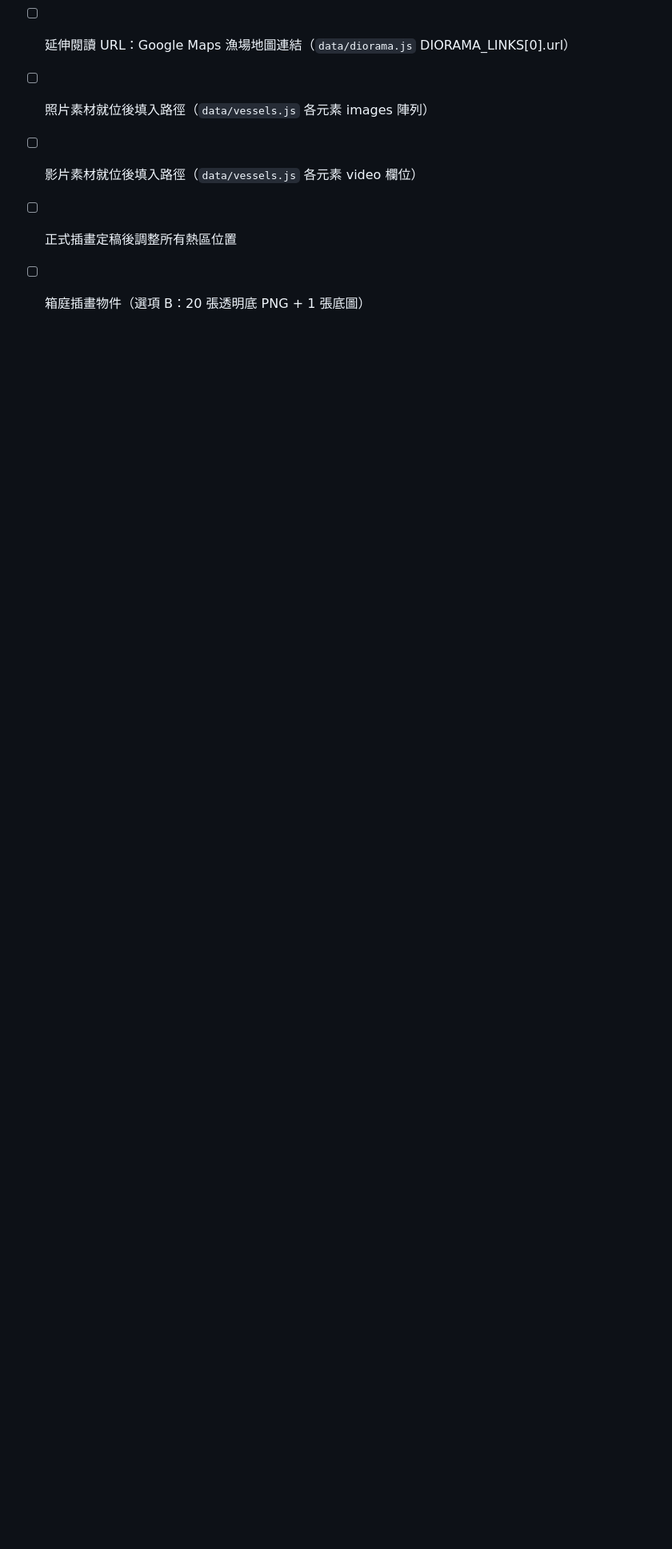
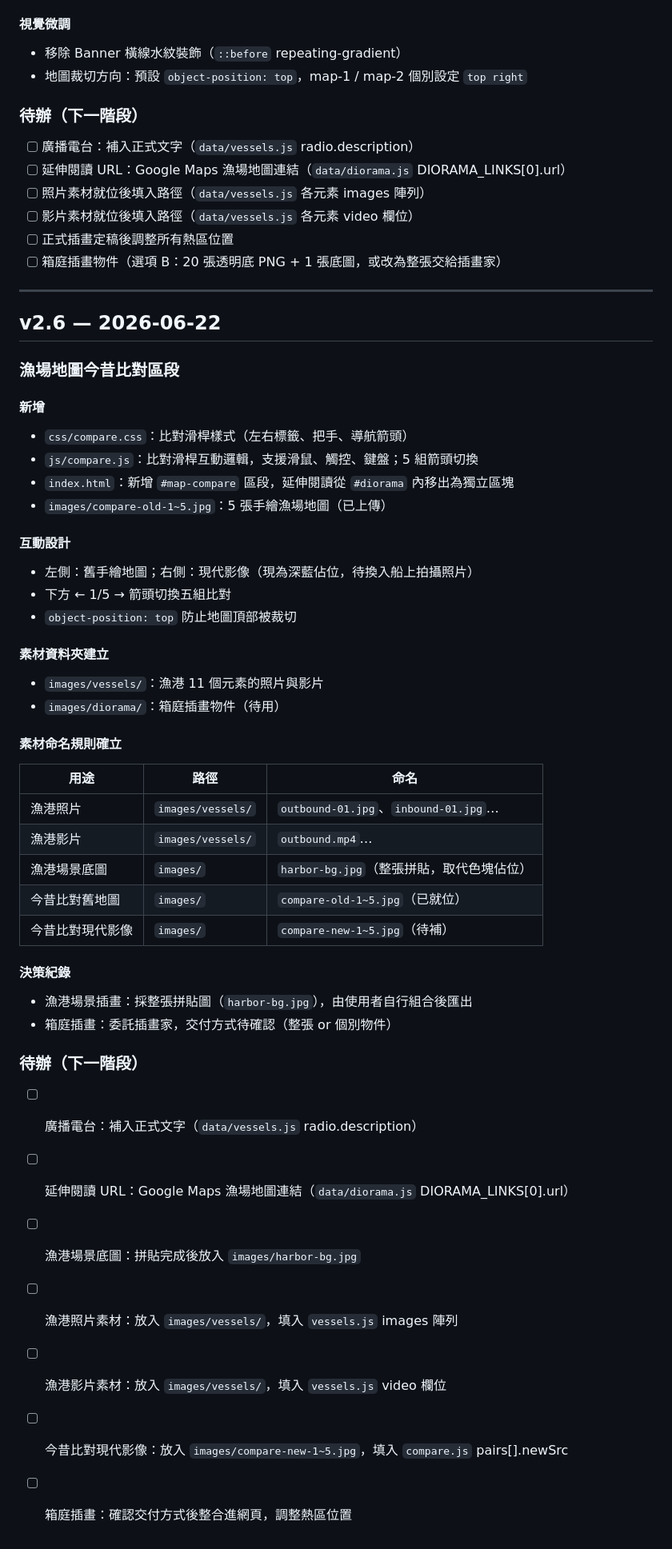
Before and after one commit to tsaojoyu/-, a Markdown page: CHANGELOG.md, the part around the change. Shown at 80% size. Rendered like a GitHub page; blank space fills up the shorter version.

Commit message:
docs: 更新 CHANGELOG 至 v2.6（今昔比對區段） [skip netlify]
Co-Authored-By: Claude Sonnet 4.6 <noreply@anthropic.com>

```diff
--- a/CHANGELOG.md
+++ b/CHANGELOG.md
@@ -306,4 +306,47 @@ css/harbor.css    新增 white-space: pre-wrap
 - [ ] 照片素材就位後填入路徑（`data/vessels.js` 各元素 images 陣列）
 - [ ] 影片素材就位後填入路徑（`data/vessels.js` 各元素 video 欄位）
 - [ ] 正式插畫定稿後調整所有熱區位置
-- [ ] 箱庭插畫物件（選項 B：20 張透明底 PNG + 1 張底圖）
+- [ ] 箱庭插畫物件（選項 B：20 張透明底 PNG + 1 張底圖，或改為整張交給插畫家）
+
+---
+
+## v2.6 — 2026-06-22
+
+### 漁場地圖今昔比對區段
+
+#### 新增
+- `css/compare.css`：比對滑桿樣式（左右標籤、把手、導航箭頭）
+- `js/compare.js`：比對滑桿互動邏輯，支援滑鼠、觸控、鍵盤；5 組箭頭切換
+- `index.html`：新增 `#map-compare` 區段，延伸閱讀從 `#diorama` 內移出為獨立區塊
+- `images/compare-old-1~5.jpg`：5 張手繪漁場地圖（已上傳）
+
+#### 互動設計
+- 左側：舊手繪地圖；右側：現代影像（現為深藍佔位，待換入船上拍攝照片）
+- 下方 ← 1/5 → 箭頭切換五組比對
+- `object-position: top` 防止地圖頂部被裁切
+
+#### 素材資料夾建立
+- `images/vessels/`：漁港 11 個元素的照片與影片
+- `images/diorama/`：箱庭插畫物件（待用）
+
+#### 素材命名規則確立
+| 用途 | 路徑 | 命名 |
+|------|------|------|
+| 漁港照片 | `images/vessels/` | `outbound-01.jpg`、`inbound-01.jpg`… |
+| 漁港影片 | `images/vessels/` | `outbound.mp4`… |
+| 漁港場景底圖 | `images/` | `harbor-bg.jpg`（整張拼貼，取代色塊佔位） |
+| 今昔比對舊地圖 | `images/` | `compare-old-1~5.jpg`（已就位） |
+| 今昔比對現代影像 | `images/` | `compare-new-1~5.jpg`（待補） |
+
+#### 決策紀錄
+- 漁港場景插畫：採整張拼貼圖（`harbor-bg.jpg`），由使用者自行組合後匯出
+- 箱庭插畫：委託插畫家，交付方式待確認（整張 or 個別物件）
+
+### 待辦（下一階段）
+- [ ] 廣播電台：補入正式文字（`data/vessels.js` radio.description）
+- [ ] 延伸閱讀 URL：Google Maps 漁場地圖連結（`data/diorama.js` DIORAMA_LINKS[0].url）
+- [ ] 漁港場景底圖：拼貼完成後放入 `images/harbor-bg.jpg`
+- [ ] 漁港照片素材：放入 `images/vessels/`，填入 `vessels.js` images 陣列
+- [ ] 漁港影片素材：放入 `images/vessels/`，填入 `vessels.js` video 欄位
+- [ ] 今昔比對現代影像：放入 `images/compare-new-1~5.jpg`，填入 `compare.js` pairs[].newSrc
+- [ ] 箱庭插畫：確認交付方式後整合進網頁，調整熱區位置
```
